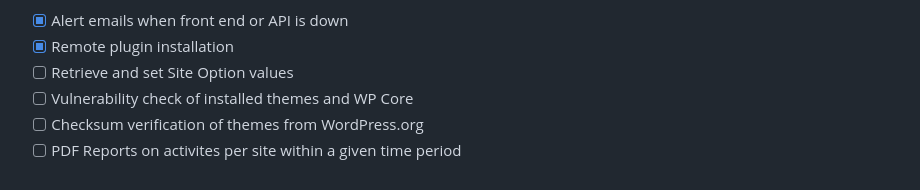
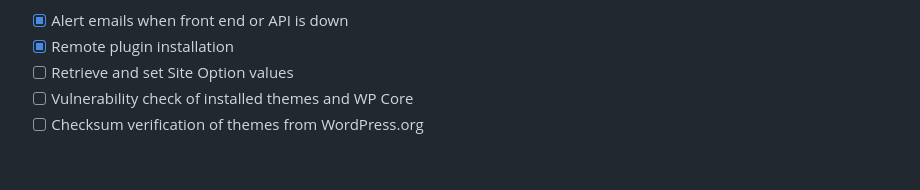
Before and after one commit to boldthemes/wp-juggler-server, a Markdown page: README.md, the part around the change. Drawn GitHub-style.

```diff
--- a/README.md
+++ b/README.md
@@ -160,4 +160,3 @@ Currenty opened development tasks:
 - [ ] Retrieve and set Site Option values
 - [ ] Vulnerability check of installed themes and WP Core
 - [ ] Checksum verification of themes from WordPress.org
-- [ ] PDF Reports on activites per site within a given time period
```
